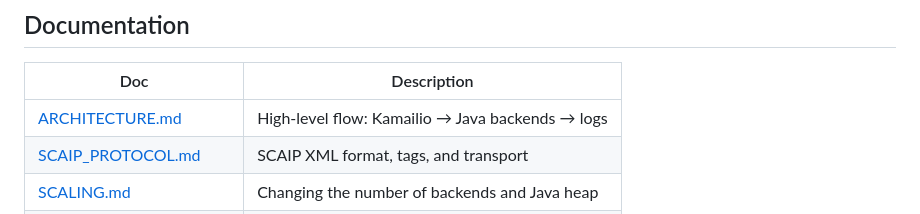
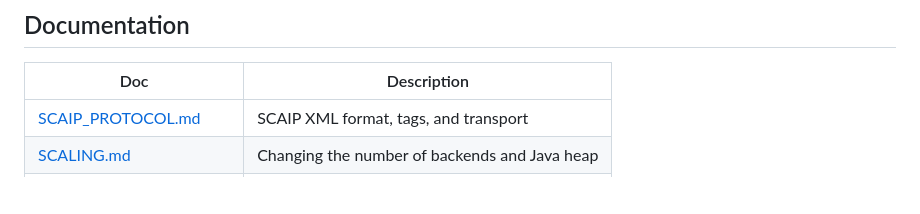
Before and after one commit to Syntilio/Datahub-Scaip-Proxy, a Markdown page: README.md, the part around the change. Drawn GitHub-style; blank space fills up the shorter version.

```diff
--- a/README.md
+++ b/README.md
@@ -105,7 +105,6 @@ Production runs **Kamailio** as the edge (UDP/TCP 5060; TLS 5061 with self-signe
 
 | Doc | Description |
 |-----|-------------|
-| [ARCHITECTURE.md](ARCHITECTURE.md) | High-level flow: Kamailio → Java backends → logs |
 | [SCAIP_PROTOCOL.md](SCAIP_PROTOCOL.md) | SCAIP XML format, tags, and transport |
 | [SCALING.md](SCALING.md) | Changing the number of backends and Java heap |
 | [server-config/DNS-SRV.md](server-config/DNS-SRV.md) | DNS SRV records for SIP/SIPS discovery |
```
